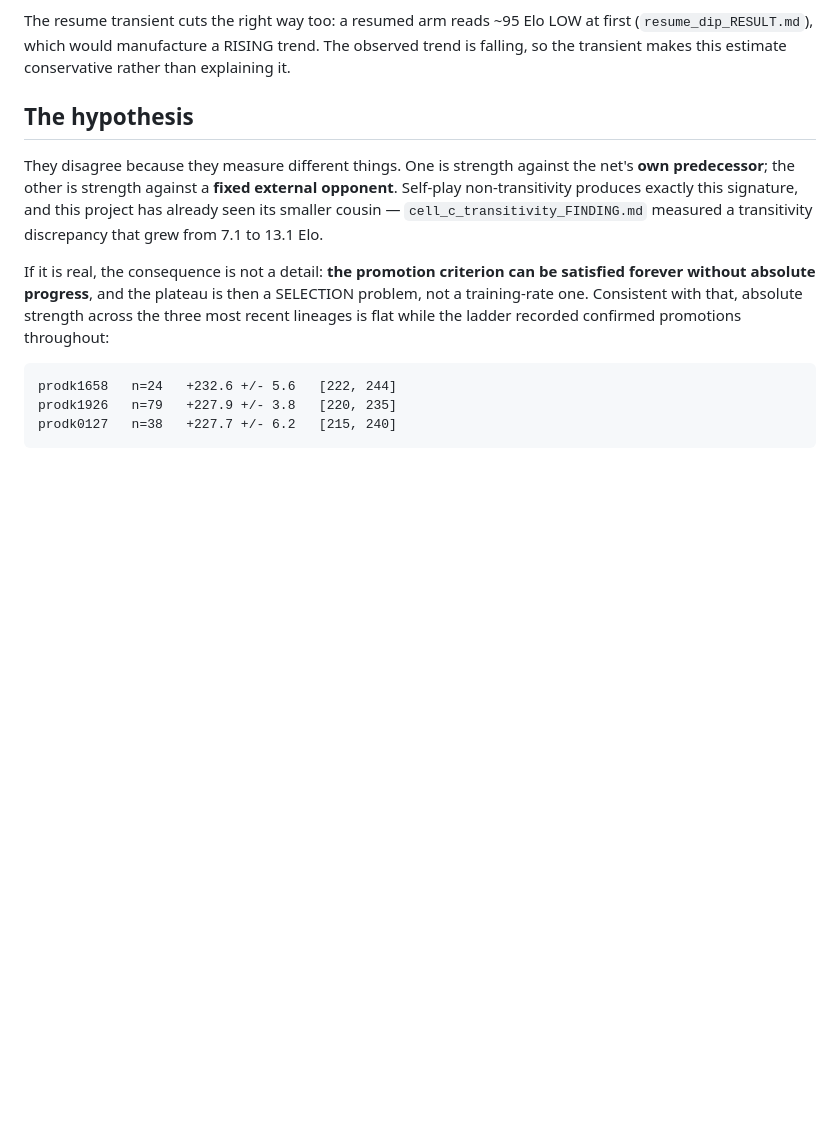
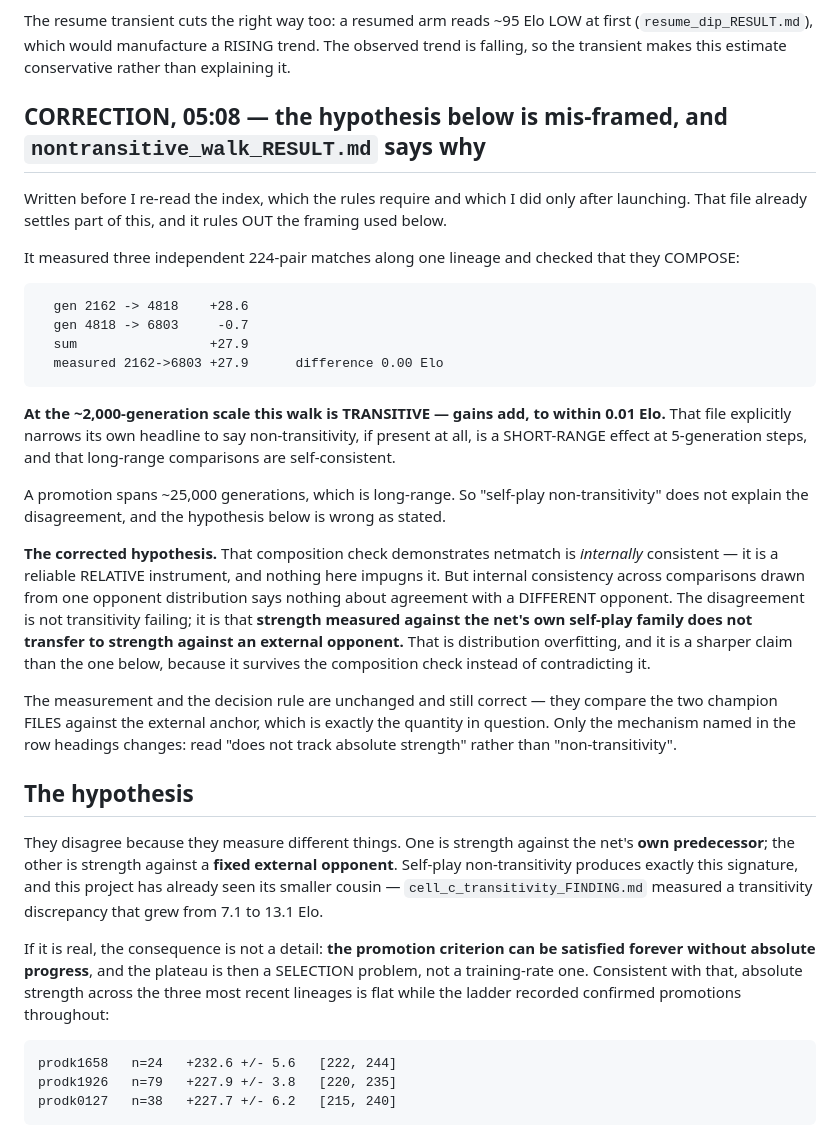
Before and after one commit to itzoctober23-web/existence, a Markdown page: champion_absolute_PREREG.md, the part around the change. GitHub-like rendering; blank space fills up the shorter version.

Commit message:
correction: the mechanism is distribution overfitting, not non-transitivity
I launched the champion A/B and wrote its prereg before re-reading
RESULTS_INDEX.md, which the standing rules require first. nontransitive_walk_RESULT.md
rules out the framing I used.

That file measured three independent 224-pair matches along one lineage and
showed they COMPOSE: +28.6, -0.7, summing to +27.9 against a measured +27.9 over
the full span -- closing to 0.01 Elo. At the ~2,000-generation scale the walk is
TRANSITIVE, and the file explicitly narrows its own headline to say
non-transitivity is at most a short-range 5-generation effect. A promotion spans
~25,000 generations, which is long range.

So netmatch is not unreliable and my finding is not evidence that it is. It is
internally consistent, demonstrably. What a composition check drawn entirely from
one opponent distribution cannot establish is agreement with a DIFFERENT
opponent.

The corrected claim is sharper and survives the composition check rather than
contradicting it: strength against the net's own lineage is real, transitive and
reproducible, and it has stopped transferring to strength against an external
opponent. The ladder is not confused about who beats whom; it is optimising a
quantity that has decoupled from the one we want.

The measurement and its decision rule are unchanged -- they compare the two
champion FILES against the external anchor, which is the quantity in question.

````diff
--- a/champion_absolute_PREREG.md
+++ b/champion_absolute_PREREG.md
@@ -45,6 +45,40 @@ Neither reading can be dismissed as a broken harness:
 The resume transient cuts the right way too: a resumed arm reads ~95 Elo LOW at first
 (`resume_dip_RESULT.md`), which would manufacture a RISING trend. The observed trend is falling, so
 the transient makes this estimate conservative rather than explaining it.
+
+## CORRECTION, 05:08 — the hypothesis below is mis-framed, and `nontransitive_walk_RESULT.md` says why
+
+Written before I re-read the index, which the rules require and which I did only after launching.
+That file already settles part of this, and it rules OUT the framing used below.
+
+It measured three independent 224-pair matches along one lineage and checked that they COMPOSE:
+
+```text
+  gen 2162 -> 4818    +28.6
+  gen 4818 -> 6803     -0.7
+  sum                 +27.9
+  measured 2162->6803 +27.9      difference 0.00 Elo
+```
+
+**At the ~2,000-generation scale this walk is TRANSITIVE — gains add, to within 0.01 Elo.** That file
+explicitly narrows its own headline to say non-transitivity, if present at all, is a SHORT-RANGE
+effect at 5-generation steps, and that long-range comparisons are self-consistent.
+
+A promotion spans ~25,000 generations, which is long-range. So "self-play non-transitivity" does not
+explain the disagreement, and the hypothesis below is wrong as stated.
+
+**The corrected hypothesis.** That composition check demonstrates netmatch is *internally* consistent
+— it is a reliable RELATIVE instrument, and nothing here impugns it. But internal consistency across
+comparisons drawn from one opponent distribution says nothing about agreement with a DIFFERENT
+opponent. The disagreement is not transitivity failing; it is that **strength measured against the
+net's own self-play family does not transfer to strength against an external opponent.** That is
+distribution overfitting, and it is a sharper claim than the one below, because it survives the
+composition check instead of contradicting it.
+
+The measurement and the decision rule are unchanged and still correct — they compare the two champion
+FILES against the external anchor, which is exactly the quantity in question. Only the mechanism
+named in the row headings changes: read "does not track absolute strength" rather than
+"non-transitivity".
 
 ## The hypothesis
 
````
Also changed, not shown: RESULTS_INDEX.md (+1 -1 lines), promotion_ladder_decay_FINDING.md (+17 -0 lines).
